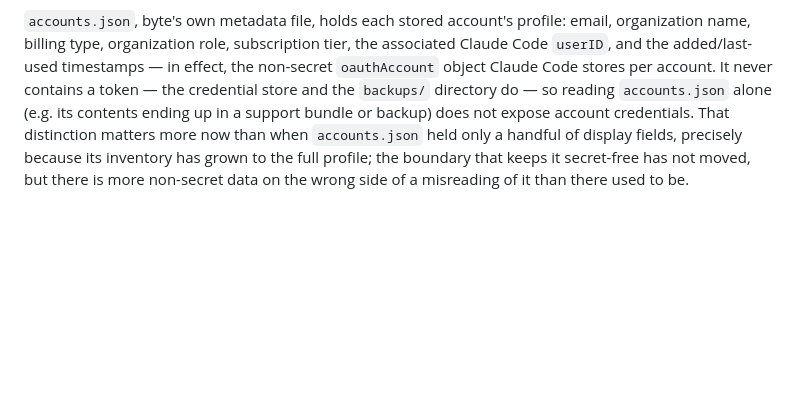
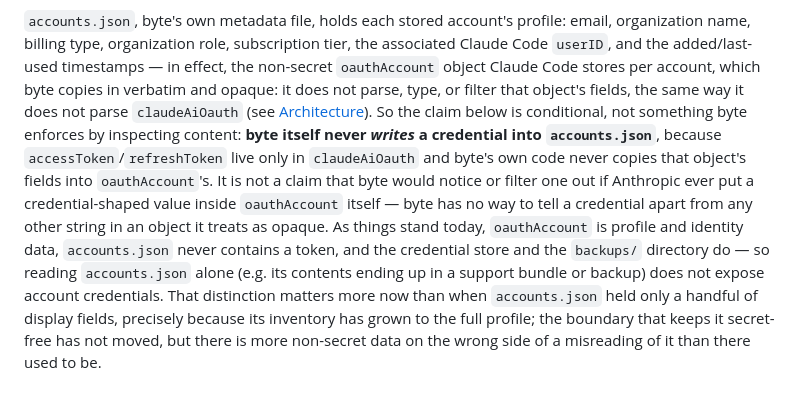
Before and after one commit to VedantMadane/byte, a Markdown page: SECURITY.md, the part around the change. Drawn GitHub-style; blank space fills up the shorter version.

Commit message:
docs: state the accounts.json guarantee's scope and the schema-2 orphan risk
SECURITY.md stated "accounts.json never contains a token" as an
unconditional guarantee, but byte copies oauthAccount into it verbatim
and opaque -- it does not parse or filter that object's fields, the
same way it never parses claudeAiOauth. The accurate claim is
conditional: byte itself never writes a credential there, because
accessToken/refreshToken live only in claudeAiOauth and byte's code
never copies oauthAccount's fields from it -- not a claim that byte
would notice or filter one out if Anthropic ever put a credential-
shaped value inside oauthAccount itself. Made that explicit.

docs/troubleshooting.md's accounts.json schema-mismatch remedy
(move the file aside, re-add each account) orphans the old accounts'
OS keychain entries with no byte command able to reach them afterward
-- load_accounts sits on every command path including manage::remove,
so byte remove is unusable against a stale file. Pre-1.0 with no
tags, so the remedy itself is unchanged, but the row now says orphaned
entries must be cleared by hand and names where on each platform.

```diff
--- a/SECURITY.md
+++ b/SECURITY.md
@@ -75,11 +75,22 @@ Anthropic's auth servers can do that.
 profile: email, organization name, billing type, organization role,
 subscription tier, the associated Claude Code `userID`, and the
 added/last-used timestamps — in effect, the non-secret `oauthAccount` object
-Claude Code stores per account. It never contains a token — the credential
-store and the `backups/` directory do — so reading `accounts.json` alone
-(e.g. its contents ending up in a support bundle or backup) does not expose
-account credentials. That distinction matters more now than when
-`accounts.json` held only a handful of display fields, precisely because its
-inventory has grown to the full profile; the boundary that keeps it
-secret-free has not moved, but there is more non-secret data on the wrong
-side of a misreading of it than there used to be.
+Claude Code stores per account, which byte copies in verbatim and opaque: it
+does not parse, type, or filter that object's fields, the same way it does
+not parse `claudeAiOauth` (see [Architecture](docs/architecture.md)). So the
+claim below is conditional, not something byte enforces by inspecting
+content: **byte itself never *writes* a credential into `accounts.json`**,
+because `accessToken`/`refreshToken` live only in `claudeAiOauth` and byte's
+own code never copies that object's fields into `oauthAccount`'s. It is not
+a claim that byte would notice or filter one out if Anthropic ever put a
+credential-shaped value inside `oauthAccount` itself — byte has no way to
+tell a credential apart from any other string in an object it treats as
+opaque. As things stand today, `oauthAccount` is profile and identity data,
+`accounts.json` never contains a token, and the credential store and the
+`backups/` directory do — so reading `accounts.json` alone (e.g. its
+contents ending up in a support bundle or backup) does not expose account
+credentials. That distinction matters more now than when `accounts.json`
+held only a handful of display fields, precisely because its inventory has
+grown to the full profile; the boundary that keeps it secret-free has not
+moved, but there is more non-secret data on the wrong side of a misreading
+of it than there used to be.
```
Also changed, not shown: docs/troubleshooting.md (+1 -1 lines).
